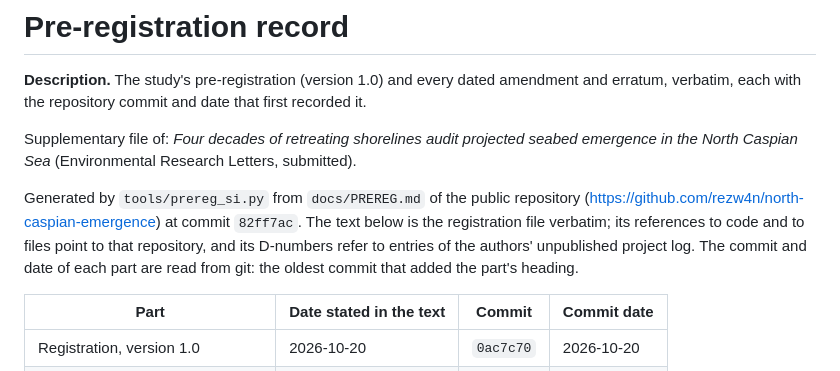
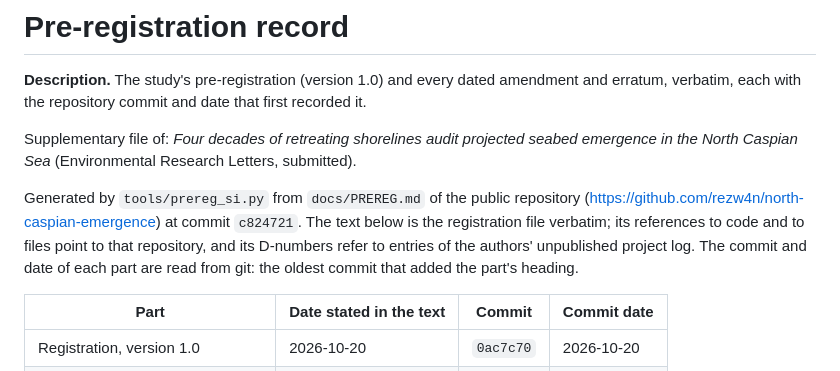
Before and after one commit to rezw4n/north-caspian-emergence, a Markdown page: manuscript/supplementary_prereg.md, the part around the change. GitHub-like rendering.

Commit message:
Pre-registration record regenerated

```diff
--- a/manuscript/supplementary_prereg.md
+++ b/manuscript/supplementary_prereg.md
@@ -4,7 +4,7 @@
 
 Supplementary file of: *Four decades of retreating shorelines audit projected seabed emergence in the North Caspian Sea* (Environmental Research Letters, submitted).
 
-Generated by `tools/prereg_si.py` from `docs/PREREG.md` of the public repository (https://github.com/rezw4n/north-caspian-emergence) at commit `82ff7ac`. The text below is the registration file verbatim; its references to code and to files point to that repository, and its D-numbers refer to entries of the authors' unpublished project log. The commit and date of each part are read from git: the oldest commit that added the part's heading.
+Generated by `tools/prereg_si.py` from `docs/PREREG.md` of the public repository (https://github.com/rezw4n/north-caspian-emergence) at commit `c824721`. The text below is the registration file verbatim; its references to code and to files point to that repository, and its D-numbers refer to entries of the authors' unpublished project log. The commit and date of each part are read from git: the oldest commit that added the part's heading.
 
 | Part | Date stated in the text | Commit | Commit date |
 |---|---|---|---|
```
